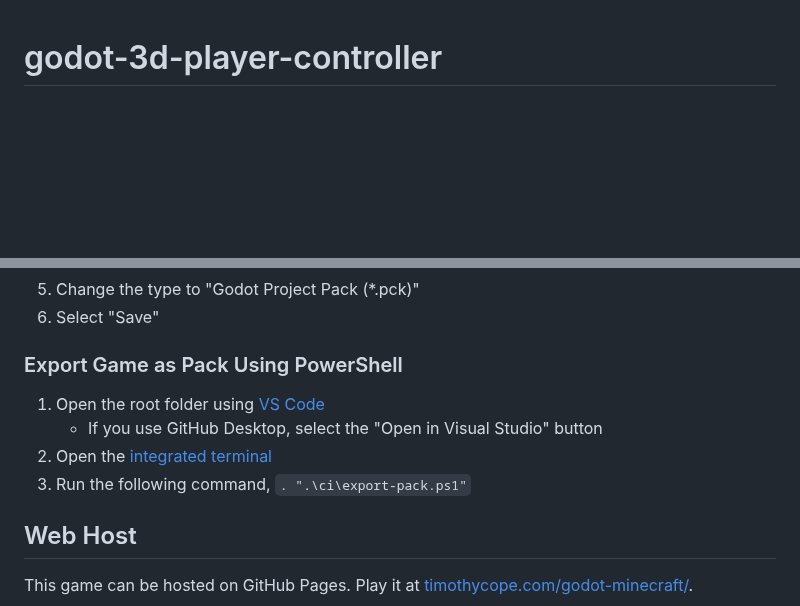
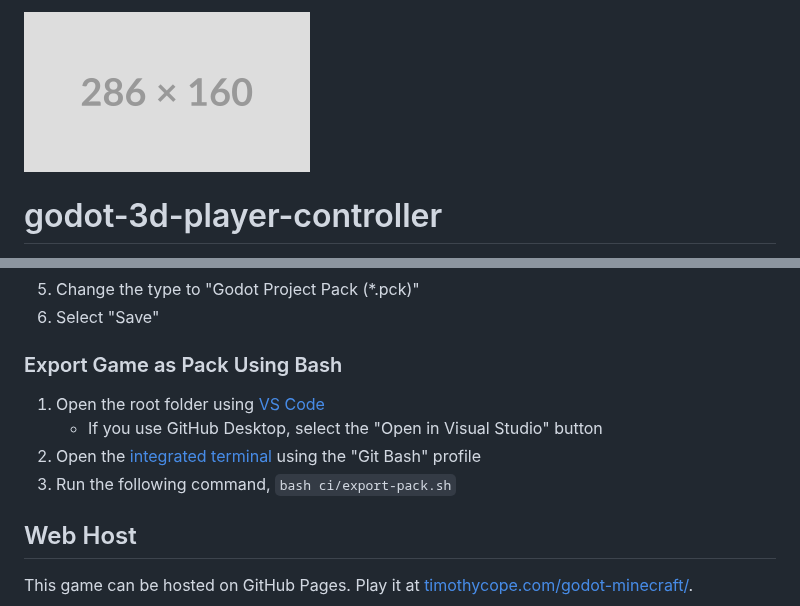
Before and after one commit to kirbycope/godot-3d-player-controller, a Markdown page: README.md, 2 parts joined by grey strips. Rendered like a GitHub page; pictures changed too: ci/thumbnail.png (added); blank space fills up the shorter version.

```diff
--- a/README.md
+++ b/README.md
@@ -1,3 +1,5 @@
+![Thumbnail](/ci/thumbnail.png)
+
 # godot-3d-player-controller
 A 3D Player Controller for the Godot Game Engine.
 
@@ -24,11 +26,11 @@ This game can be [exported](https://docs.godotengine.org/en/stable/tutorials/exp
 1. Change the type to "Godot Project Pack (*.pck)"
 1. Select "Save"
 
-### Export Game as Pack Using PowerShell
+### Export Game as Pack Using Bash
 1. Open the root folder using [VS Code](https://code.visualstudio.com/)
     - If you use GitHub Desktop, select the "Open in Visual Studio" button
-1. Open the [integrated terminal](https://code.visualstudio.com/docs/editor/integrated-terminal)
-1. Run the following command, `. ".\ci\export-pack.ps1"`
+1. Open the [integrated terminal](https://code.visualstudio.com/docs/editor/integrated-terminal) using the "Git Bash" profile
+1. Run the following command, `bash ci/export-pack.sh`
 
 ## Web Host
 This game can be hosted on GitHub Pages. Play it at [timothycope.com/godot-minecraft/](https://timothycope.com/godot-minecraft/).
```
Also changed, not shown: 1 other file.
